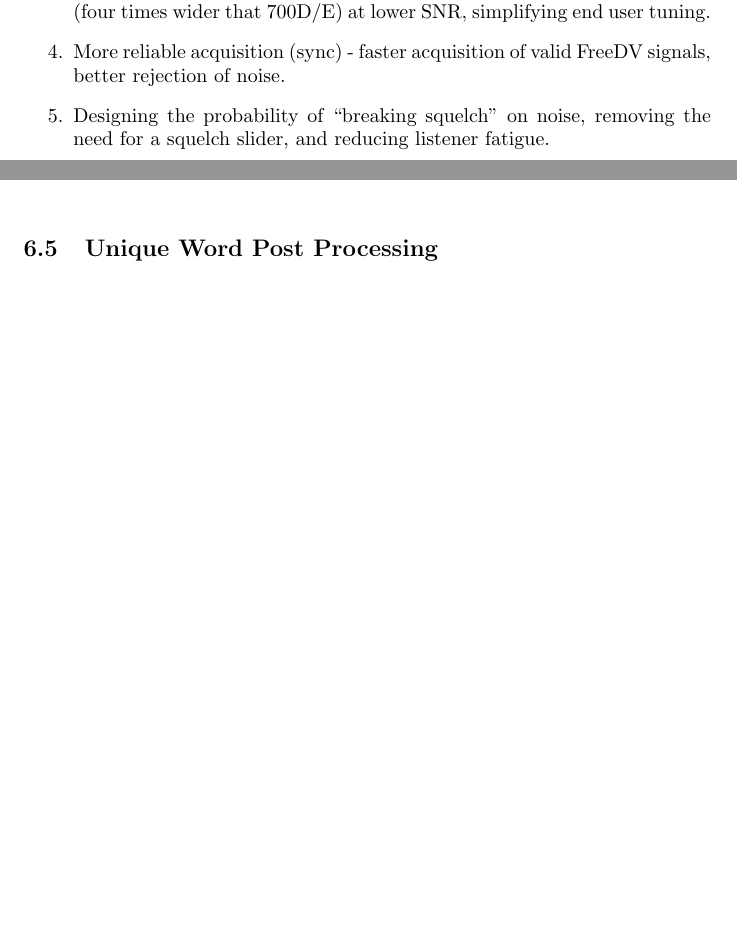
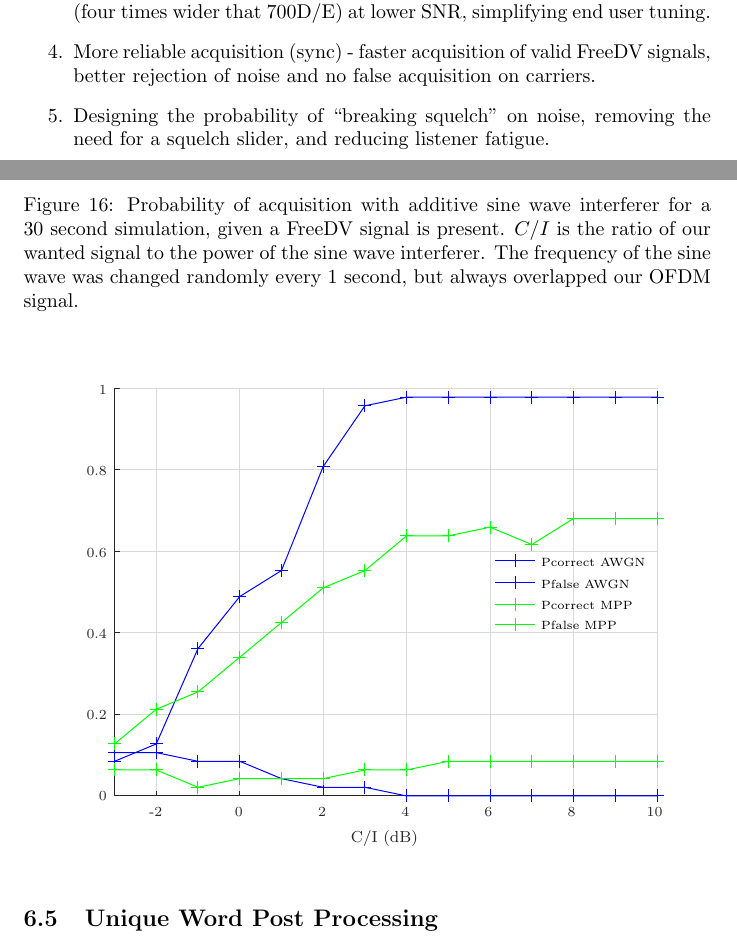
Before and after one commit to drowe67/misc, a LaTeX document (freedv_low/freedv_low.tex, which reads freedv_low/acq_curves_sin.tex): two parts of pages 2 and 36 of 41 before the commit and two parts of pages 2 and 37 of 42 after it, joined at a grey line, cut so that both start at the same text, the shorter picture padded with empty space. Compiled offline with pdfLaTeX.

Commit message:
added support for C/I and I/N simulation of additice sine waves, generated curves, report write up

```diff
--- /dev/null
+++ b/freedv_low/acq_curves_sin.tex
@@ -0,0 +1,28 @@
+% Title: gl2ps_renderer figure
+% Creator: GL2PS 1.4.2, (C) 1999-2020 C. Geuzaine
+% For: Octave
+% CreationDate: Wed Oct 25 07:06:22 2023
+\setlength{\unitlength}{1pt}
+\begin{picture}(0,0)
+\includegraphics[scale=1]{acq_curves_sin-inc}
+\end{picture}%
+\begin{picture}(350,250)(0,0)
+\fontsize{7}{0}\selectfont\put(66.3654,22.0403){\makebox(0,0)[t]{\textcolor[rgb]{0.15,0.15,0.15}{{-2}}}}
+\fontsize{7}{0}\selectfont\put(108.096,22.0403){\makebox(0,0)[t]{\textcolor[rgb]{0.15,0.15,0.15}{{0}}}}
+\fontsize{7}{0}\selectfont\put(149.827,22.0403){\makebox(0,0)[t]{\textcolor[rgb]{0.15,0.15,0.15}{{2}}}}
+\fontsize{7}{0}\selectfont\put(191.558,22.0403){\makebox(0,0)[t]{\textcolor[rgb]{0.15,0.15,0.15}{{4}}}}
+\fontsize{7}{0}\selectfont\put(233.288,22.0403){\makebox(0,0)[t]{\textcolor[rgb]{0.15,0.15,0.15}{{6}}}}
+\fontsize{7}{0}\selectfont\put(275.019,22.0403){\makebox(0,0)[t]{\textcolor[rgb]{0.15,0.15,0.15}{{8}}}}
+\fontsize{7}{0}\selectfont\put(316.75,22.0403){\makebox(0,0)[t]{\textcolor[rgb]{0.15,0.15,0.15}{{10}}}}
+\fontsize{7}{0}\selectfont\put(41.8524,27.5){\makebox(0,0)[r]{\textcolor[rgb]{0.15,0.15,0.15}{{0}}}}
+\fontsize{7}{0}\selectfont\put(41.8524,68.25){\makebox(0,0)[r]{\textcolor[rgb]{0.15,0.15,0.15}{{0.2}}}}
+\fontsize{7}{0}\selectfont\put(41.8524,109){\makebox(0,0)[r]{\textcolor[rgb]{0.15,0.15,0.15}{{0.4}}}}
+\fontsize{7}{0}\selectfont\put(41.8524,149.75){\makebox(0,0)[r]{\textcolor[rgb]{0.15,0.15,0.15}{{0.6}}}}
+\fontsize{7}{0}\selectfont\put(41.8524,190.5){\makebox(0,0)[r]{\textcolor[rgb]{0.15,0.15,0.15}{{0.8}}}}
+\fontsize{7}{0}\selectfont\put(41.8524,231.25){\makebox(0,0)[r]{\textcolor[rgb]{0.15,0.15,0.15}{{1}}}}
+\fontsize{8}{0}\selectfont\put(181.125,10.0403){\makebox(0,0)[t]{\textcolor[rgb]{0.15,0.15,0.15}{{C/I (dB)}}}}
+\fontsize{6}{0}\selectfont\put(259.745,145.003){\makebox(0,0)[l]{\textcolor[rgb]{0,0,0}{{Pcorrect AWGN}}}}
+\fontsize{6}{0}\selectfont\put(259.745,134.001){\makebox(0,0)[l]{\textcolor[rgb]{0,0,0}{{Pfalse AWGN}}}}
+\fontsize{6}{0}\selectfont\put(259.745,123.437){\makebox(0,0)[l]{\textcolor[rgb]{0,0,0}{{Pcorrect MPP}}}}
+\fontsize{6}{0}\selectfont\put(259.745,113.31){\makebox(0,0)[l]{\textcolor[rgb]{0,0,0}{{Pfalse MPP}}}}
+\end{picture}
--- a/freedv_low/freedv_low.tex
+++ b/freedv_low/freedv_low.tex
@@ -35,7 +35,7 @@ Compared to the baseline FreeDV 700D/E waveforms:
 \item New equalisation algorithm that performs well on a range of AWGN and multipath channels, removing the need for modes, and providing several dB improvement for 700E users.
 \item Diversity in frequency and possibly time providing around 3dB improvement over 700D on multipath channels.
 \item Dynamic threshold and pilot symbol selection for $\pm 200$ Hz acquisition (four times wider that 700D/E) at lower SNR, simplifying end user tuning.
-\item More reliable acquisition (sync) - faster acquisition of valid FreeDV signals, better rejection of noise.
+\item More reliable acquisition (sync) - faster acquisition of valid FreeDV signals, better rejection of noise and no false acquisition on carriers.
 \item Designing the probability of ``breaking squelch" on noise, removing the need for a squelch slider, and reducing listener fatigue.
 \end{enumerate}
 
@@ -924,3 +929,10 @@ Figure \ref{fig:acq_curves} presents the simulation results of the new algorithm
+\end{figure}
+
+\begin{figure}[H]
+\caption{Probability of acquisition with additive sine wave interferer for a 30 second simulation, given a FreeDV signal is present. $C/I$ is the ratio of our wanted signal to the power of the sine wave interferer.  The frequency of the sine wave was changed randomly every 1 second, but always overlapped our OFDM signal.}
+\label{fig:acq_curves_sin}
+\begin{center}
+\input acq_curves_sin.tex
 \end{center}
 \end{figure}
 
```
Also changed, not shown: freedv_low/acq_curves_sin-inc.eps (added), freedv_low/freedv_low.tex (9 more changed lines), 1 other file.
